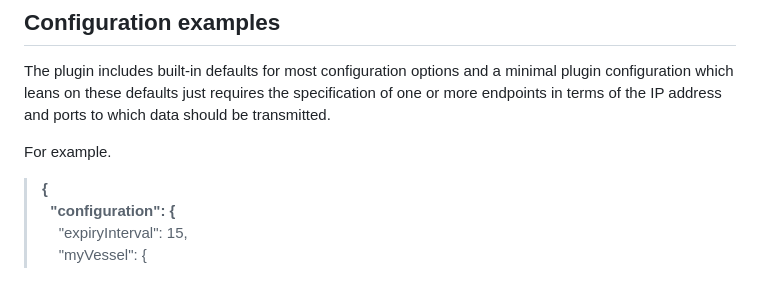
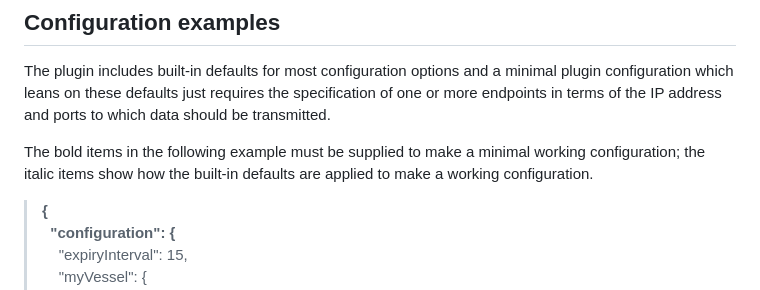
Before and after one commit to pdjr-signalk-plugins/ais-reporter, a Markdown page: README.md, the part around the change. Rendered like a GitHub page.

```diff
--- a/README.md
+++ b/README.md
@@ -26,7 +26,9 @@ and a minimal plugin configuration which leans on these defaults just
 requires the specification of one or more endpoints in terms of the
 IP address and ports to which data should be transmitted.
 
-For example.
+The bold items in the following example must be supplied to make a
+minimal working configuration; the italic items show how the built-in
+defaults are applied to make a working configuration.
 
 > **{**
 > **&nbsp;&nbsp;"configuration": {**
```
